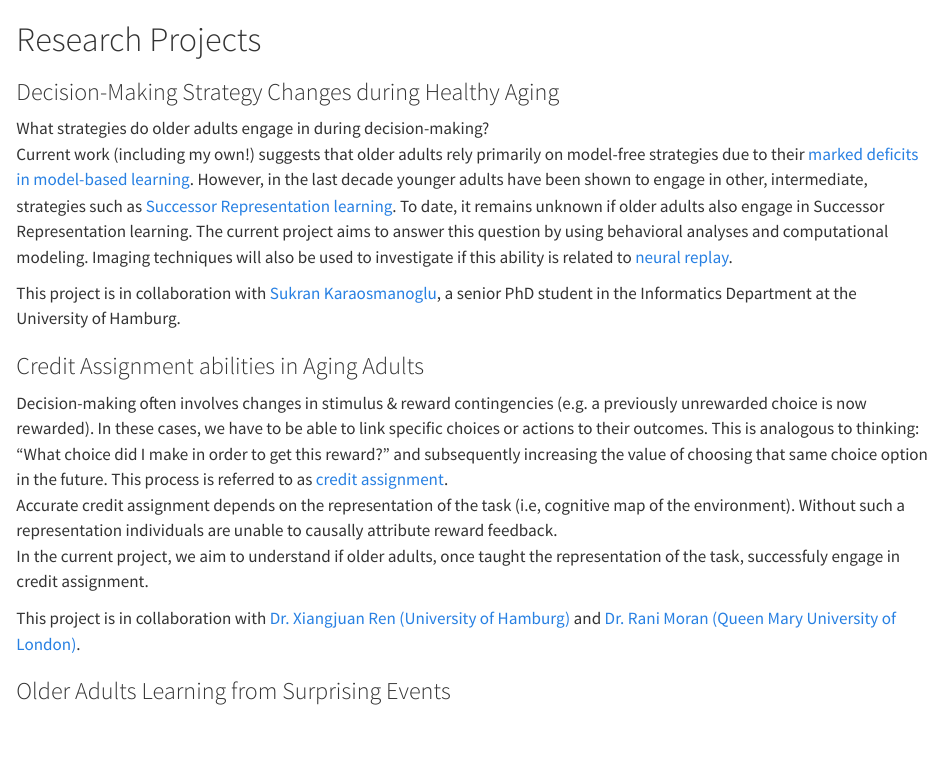
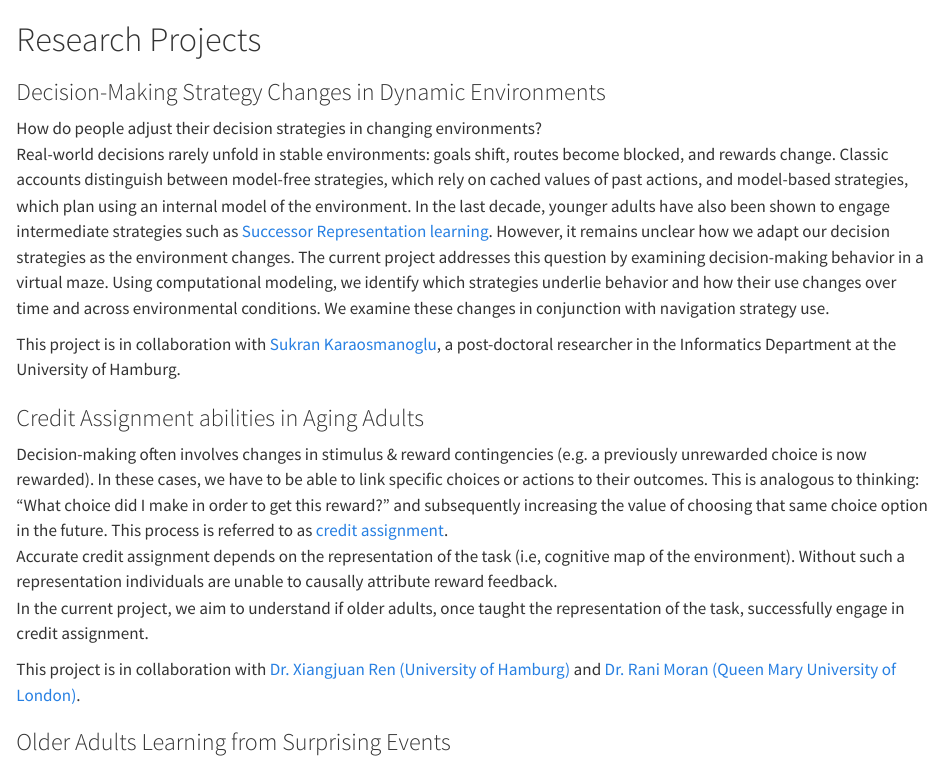
Before and after one commit to alexaruel/alexaruel.github.io, a Quarto document (research.qmd): the page in a window 1100 px wide, from its top. Rendered offline with R 4.5, knitr and Pandoc in place of Quarto, with nearby package versions.

Commit message:
update news

```diff
--- a/research.qmd
+++ b/research.qmd
@@ -1,17 +1,17 @@
 # Research Projects
 
-### Decision-Making Strategy Changes during Healthy Aging
+### Decision-Making Strategy Changes in Dynamic Environments
 
-What strategies do older adults engage in during decision-making?\
-Current work (including my own!) suggests that older adults rely primarily on model-free strategies due to their [marked deficits in model-based learning](https://academic.oup.com/cercor/article-abstract/33/5/1768/6576312?redirectedFrom=PDF&casa_token=hMQp3yhn6RUAAAAA:VJinCJMZT-hjvyZ3eszgS-512__QdpCygyo5yYtdrclQGVQzHXipvEib1DMfMNvoMPioag5Rbwc3ruEU). However, in the last decade younger adults have been shown to engage in other, intermediate, strategies such as [Successor Representation learning](https://www.nature.com/articles/s41562-017-0180-8). To date, it remains unknown if older adults also engage in Successor Representation learning. The current project aims to answer this question by using behavioral analyses and computational modeling. Imaging techniques will also be used to investigate if this ability is related to [neural replay](https://web.archive.org/web/20220527093658id_/https://www.biorxiv.org/content/biorxiv/early/2022/02/02/2022.02.02.478787.full.pdf).
+How do people adjust their decision strategies in changing environments?\
+Real-world decisions rarely unfold in stable environments: goals shift, routes become blocked, and rewards change. Classic accounts distinguish between model-free strategies, which rely on cached values of past actions, and model-based strategies, which plan using an internal model of the environment. In the last decade, younger adults have also been shown to engage intermediate strategies such as [Successor Representation learning](https://www.nature.com/articles/s41562-017-0180-8). However, it remains unclear how we adapt our decision strategies as the environment changes. The current project addresses this question by examining decision-making behavior in a virtual maze. Using computational modeling, we identify which strategies underlie behavior and how their use changes over time and across environmental conditions. We examine these changes in conjunction with navigation strategy use.
 
-This project is in collaboration with [Sukran Karaosmanoglu](https://www.inf.uni-hamburg.de/en/inst/ab/hci/people/karaosmanoglu.html), a senior PhD student in the Informatics Department at the University of Hamburg.
+This project is in collaboration with [Sukran Karaosmanoglu](https://www.inf.uni-hamburg.de/en/inst/ab/hci/people/karaosmanoglu.html), a post-doctoral researcher in the Informatics Department at the University of Hamburg.
 
 ### Credit Assignment abilities in Aging Adults
 
 Decision-making often involves changes in stimulus & reward contingencies (e.g. a previously unrewarded choice is now rewarded). In these cases, we have to be able to link specific choices or actions to their outcomes. This is analogous to thinking: "What choice did I make in order to get this reward?" and subsequently increasing the value of choosing that same choice option in the future. This process is referred to as [credit assignment](https://www.nature.com/articles/s41467-019-08662-8.pdf).\
 Accurate credit assignment depends on the representation of the task (i.e, cognitive map of the environment). Without such a representation individuals are unable to causally attribute reward feedback.\
-In the current project, we aim to understand if older adults, once taught the representation of the task, successfuly engage in credit assignment.
+In the current project, we aim to understand if older adults, once taught the representation of the task, successfully engage in credit assignment.
 
 This project is in collaboration with [Dr. Xiangjuan Ren (University of Hamburg)](https://www.psy.uni-hamburg.de/arbeitsbereiche/kognitive-neurowissenschaften-insb-lern-und-veraenderungsmechanismen/personen/ren-xiangjuan.html) and [Dr. Rani Moran (Queen Mary University of London)](https://www.qmul.ac.uk/sbbs/staff/rani-moran.html).
 
```
Also changed, not shown: index.qmd (+2 -2 lines), news.qmd (+4 -0 lines), docs/search.json, 3 other files.
